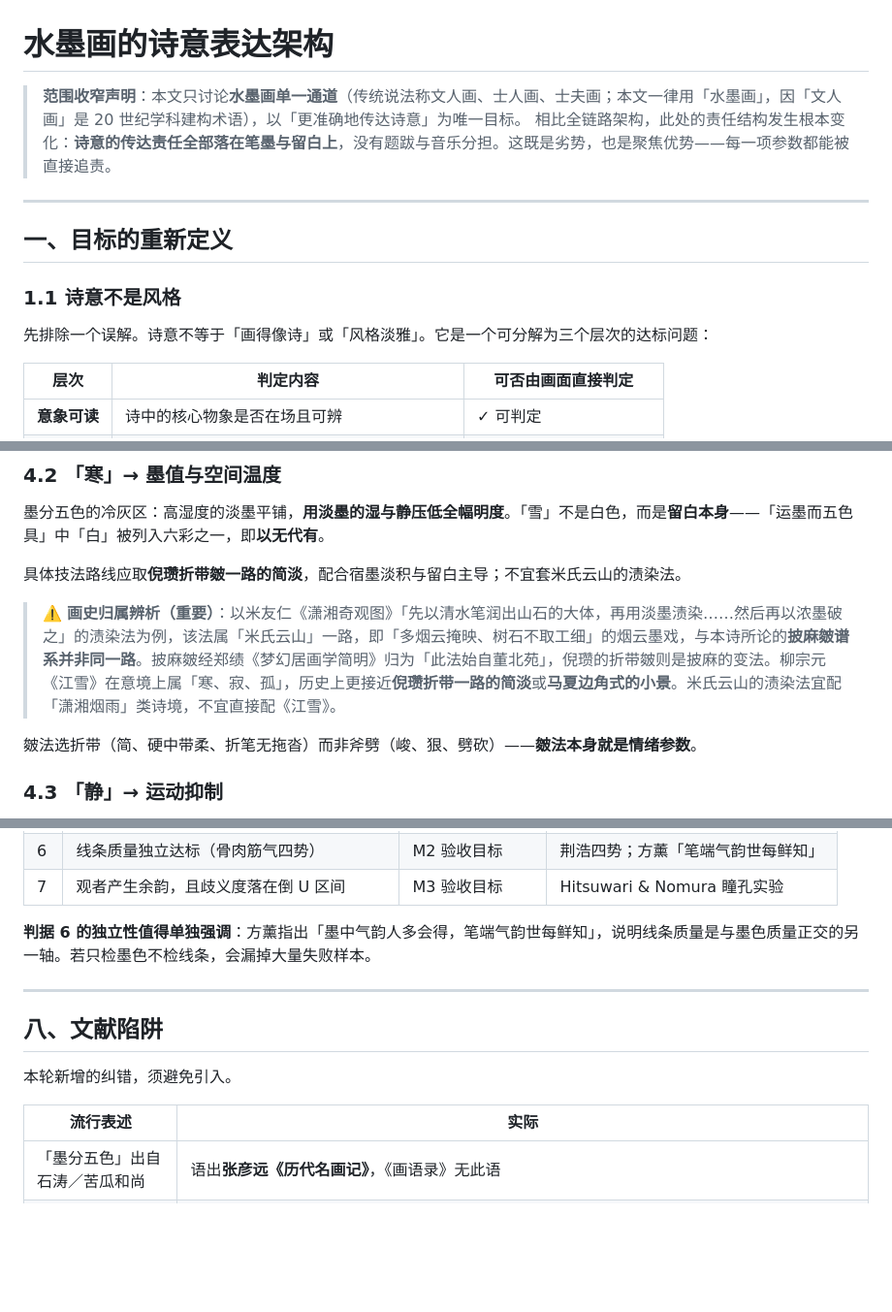
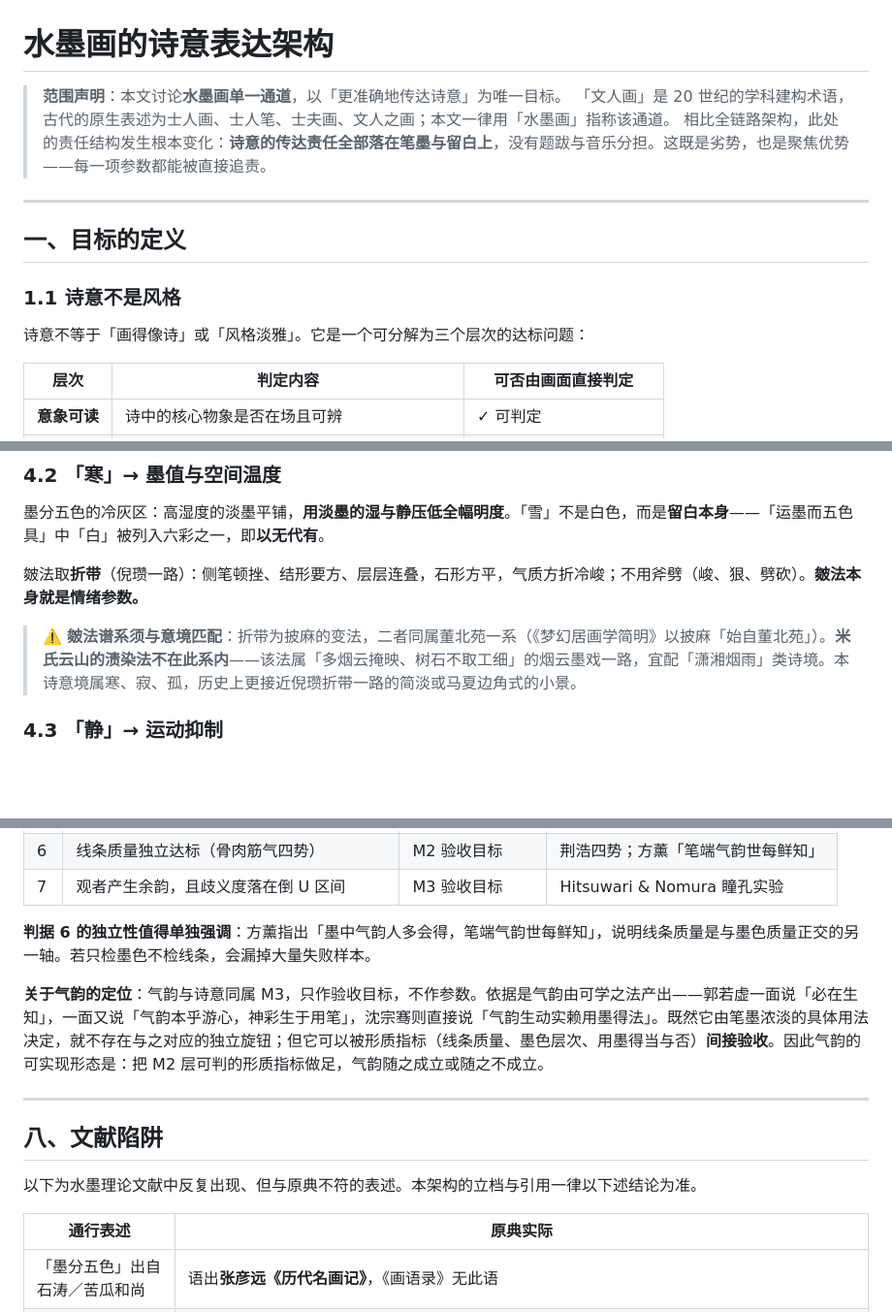
Before and after one commit to wyonghui123/shanshui, a Markdown page: docs/design/水墨诗意表达架构.md, 3 parts joined by grey strips. Shown at 97% size. GitHub-like rendering; blank space fills up the shorter version.

```diff
--- a/docs/design/水墨诗意表达架构.md
+++ b/docs/design/水墨诗意表达架构.md
@@ -1,15 +1,16 @@
 # 水墨画的诗意表达架构
 
-> **范围收窄声明**：本文只讨论**水墨画单一通道**（传统说法称文人画、士人画、士夫画；本文一律用「水墨画」，因「文人画」是 20 世纪学科建构术语），以「更准确地传达诗意」为唯一目标。
+> **范围声明**：本文讨论**水墨画单一通道**，以「更准确地传达诗意」为唯一目标。
+> 「文人画」是 20 世纪的学科建构术语，古代的原生表述为士人画、士人笔、士夫画、文人之画；本文一律用「水墨画」指称该通道。
 > 相比全链路架构，此处的责任结构发生根本变化：**诗意的传达责任全部落在笔墨与留白上**，没有题跋与音乐分担。这既是劣势，也是聚焦优势——每一项参数都能被直接追责。
 
 ---
 
-## 一、目标的重新定义
+## 一、目标的定义
 
 ### 1.1 诗意不是风格
 
-先排除一个误解。诗意不等于「画得像诗」或「风格淡雅」。它是一个可分解为三个层次的达标问题：
+诗意不等于「画得像诗」或「风格淡雅」。它是一个可分解为三个层次的达标问题：
 
 | 层次 | 判定内容 | 可否由画面直接判定 |
 |---|---|---|
@@ -230,11 +229,9 @@
 
 墨分五色的冷灰区：高湿度的淡墨平铺，**用淡墨的湿与静压低全幅明度**。「雪」不是白色，而是**留白本身**——「运墨而五色具」中「白」被列入六彩之一，即**以无代有**。
 
-具体技法路线应取**倪瓒折带皴一路的简淡**，配合宿墨淡积与留白主导；不宜套米氏云山的渍染法。
+皴法取**折带**（倪瓒一路）：侧笔顿挫、结形要方、层层连叠，石形方平，气质方折冷峻；不用斧劈（峻、狠、劈砍）。**皴法本身就是情绪参数。**
 
-> ⚠️ **画史归属辨析（重要）**：以米友仁《潇湘奇观图》「先以清水笔润出山石的大体，再用淡墨渍染……然后再以浓墨破之」的渍染法为例，该法属「米氏云山」一路，即「多烟云掩映、树石不取工细」的烟云墨戏，与本诗所论的**披麻皴谱系并非同一路**。披麻皴经郑绩《梦幻居画学简明》归为「此法始自董北苑」，倪瓒的折带皴则是披麻的变法。柳宗元《江雪》在意境上属「寒、寂、孤」，历史上更接近**倪瓒折带一路的简淡**或**马夏边角式的小景**。米氏云山的渍染法宜配「潇湘烟雨」类诗境，不宜直接配《江雪》。
-
-皴法选折带（简、硬中带柔、折笔无拖沓）而非斧劈（峻、狠、劈砍）——**皴法本身就是情绪参数**。
+> ⚠️ **皴法谱系须与意境匹配**：折带为披麻的变法，二者同属董北苑一系（《梦幻居画学简明》以披麻「始自董北苑」）。**米氏云山的渍染法不在此系内**——该法属「多烟云掩映、树石不取工细」的烟云墨戏一路，宜配「潇湘烟雨」类诗境。本诗意境属寒、寂、孤，历史上更接近倪瓒折带一路的简淡或马夏边角式的小景。
 
 ### 4.3 「静」→ 运动抑制
 
@@ -350,13 +347,15 @@
 
 **判据 6 的独立性值得单独强调**：方薰指出「墨中气韵人多会得，笔端气韵世每鲜知」，说明线条质量是与墨色质量正交的另一轴。若只检墨色不检线条，会漏掉大量失败样本。
 
+**关于气韵的定位**：气韵与诗意同属 M3，只作验收目标，不作参数。依据是气韵由可学之法产出——郭若虚一面说「必在生知」，一面又说「气韵本乎游心，神彩生于用笔」，沈宗骞则直接说「气韵生动实赖用墨得法」。既然它由笔墨浓淡的具体用法决定，就不存在与之对应的独立旋钮；但它可以被形质指标（线条质量、墨色层次、用墨得当与否）**间接验收**。因此气韵的可实现形态是：把 M2 层可判的形质指标做足，气韵随之成立或随之不成立。
+
 ---
 
 ## 八、文献陷阱
 
-本轮新增的纠错，须避免引入。
+以下为水墨理论文献中反复出现、但与原典不符的表述。本架构的立档与引用一律以下述结论为准。
 
-| 流行表述 | 实际 |
+| 通行表述 | 原典实际 |
 |---|---|
 | 「墨分五色」出自石涛／苦瓜和尚 | 语出**张彦远《历代名画记》**，《画语录》无此语 |
 | 张彦远「五色」即墨阶五级 | 张彦远「五色」承《考工记》彩绘义，且含**排斥彩绘**之意（意在五色则物象乖矣），语义已反转 |
```
Also changed, not shown: other parts of docs/design/水墨诗意表达架构.md (+15 -16 lines), docs/research/水墨理论谱系与量化现状.md (renamed from docs/research/理论体系二次核查.md, +27 -23 lines).
